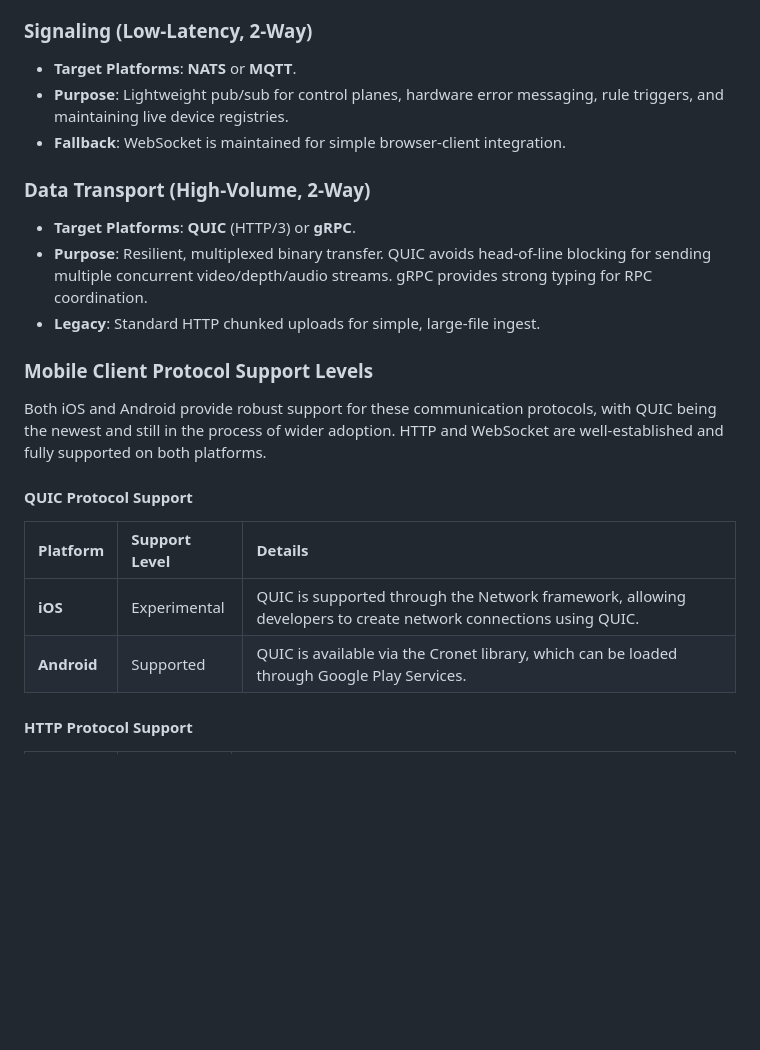
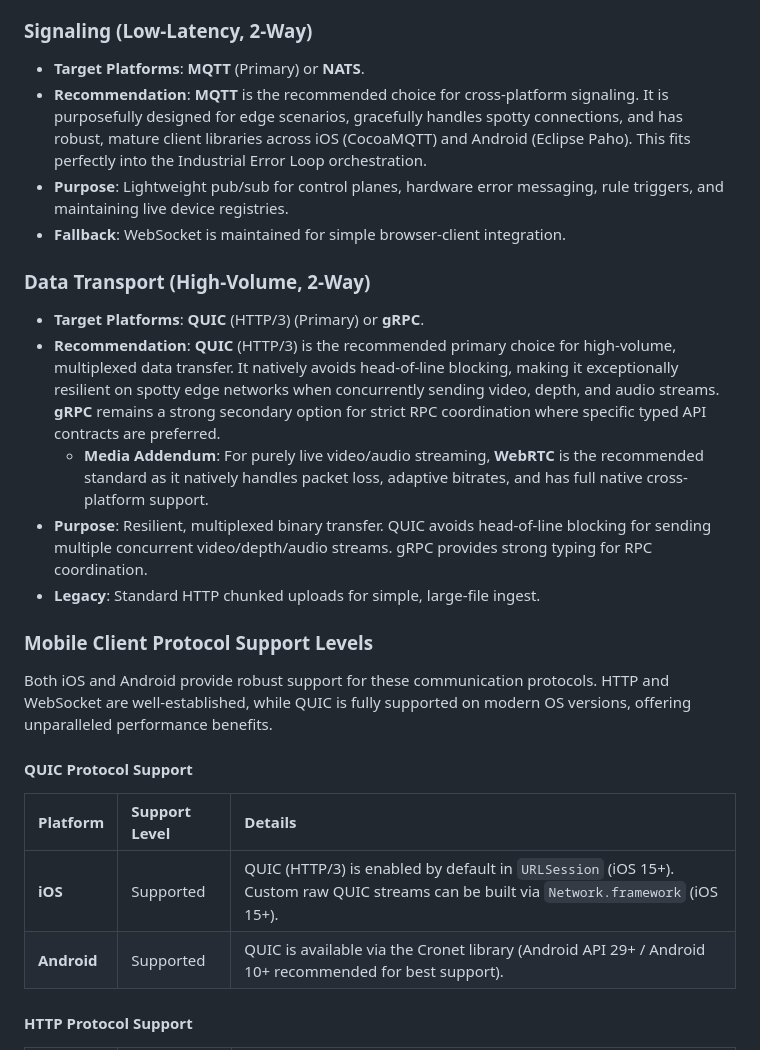
Before and after one commit to WiseLabCMU/AllSpark-edge-server, a Markdown page: docs/architecture.md, the part around the change. Rendered like a GitHub page; blank space fills up the shorter version.

Commit message:
update arch with QUIC/MQTT plane decisions

```diff
--- a/docs/architecture.md
+++ b/docs/architecture.md
@@ -38,24 +38,27 @@ The rule engine enables complex, event-driven orchestration across all three cli
 To support low-latency signaling alongside high-volume data transport across an intranet worksite, we are exploring well-supported, off-the-shelf open platforms to replace custom legacy patterns (e.g., pure WebSockets).
 
 ### Signaling (Low-Latency, 2-Way)
-*   **Target Platforms**: **NATS** or **MQTT**.
+*   **Target Platforms**: **MQTT** (Primary) or **NATS**.
+*   **Recommendation**: **MQTT** is the recommended choice for cross-platform signaling. It is purposefully designed for edge scenarios, gracefully handles spotty connections, and has robust, mature client libraries across iOS (CocoaMQTT) and Android (Eclipse Paho). This fits perfectly into the Industrial Error Loop orchestration.
 *   **Purpose**: Lightweight pub/sub for control planes, hardware error messaging, rule triggers, and maintaining live device registries.
 *   **Fallback**: WebSocket is maintained for simple browser-client integration.
 
 ### Data Transport (High-Volume, 2-Way)
-*   **Target Platforms**: **QUIC** (HTTP/3) or **gRPC**.
+*   **Target Platforms**: **QUIC** (HTTP/3) (Primary) or **gRPC**.
+*   **Recommendation**: **QUIC** (HTTP/3) is the recommended primary choice for high-volume, multiplexed data transfer. It natively avoids head-of-line blocking, making it exceptionally resilient on spotty edge networks when concurrently sending video, depth, and audio streams. **gRPC** remains a strong secondary option for strict RPC coordination where specific typed API contracts are preferred.
+    *   **Media Addendum**: For purely live video/audio streaming, **WebRTC** is the recommended standard as it natively handles packet loss, adaptive bitrates, and has full native cross-platform support.
 *   **Purpose**: Resilient, multiplexed binary transfer. QUIC avoids head-of-line blocking for sending multiple concurrent video/depth/audio streams. gRPC provides strong typing for RPC coordination.
 *   **Legacy**: Standard HTTP chunked uploads for simple, large-file ingest.
 
 ### Mobile Client Protocol Support Levels
 
-Both iOS and Android provide robust support for these communication protocols, with QUIC being the newest and still in the process of wider adoption. HTTP and WebSocket are well-established and fully supported on both platforms.
+Both iOS and Android provide robust support for these communication protocols. HTTP and WebSocket are well-established, while QUIC is fully supported on modern OS versions, offering unparalleled performance benefits.
 
 #### QUIC Protocol Support
 | Platform | Support Level | Details |
 | :--- | :--- | :--- |
-| **iOS** | Experimental | QUIC is supported through the Network framework, allowing developers to create network connections using QUIC. |
-| **Android** | Supported | QUIC is available via the Cronet library, which can be loaded through Google Play Services. |
+| **iOS** | Supported | QUIC (HTTP/3) is enabled by default in `URLSession` (iOS 15+). Custom raw QUIC streams can be built via `Network.framework` (iOS 15+). |
+| **Android** | Supported | QUIC is available via the Cronet library (Android API 29+ / Android 10+ recommended for best support). |
 
 #### HTTP Protocol Support
 | Platform | Support Level | Details |
```
